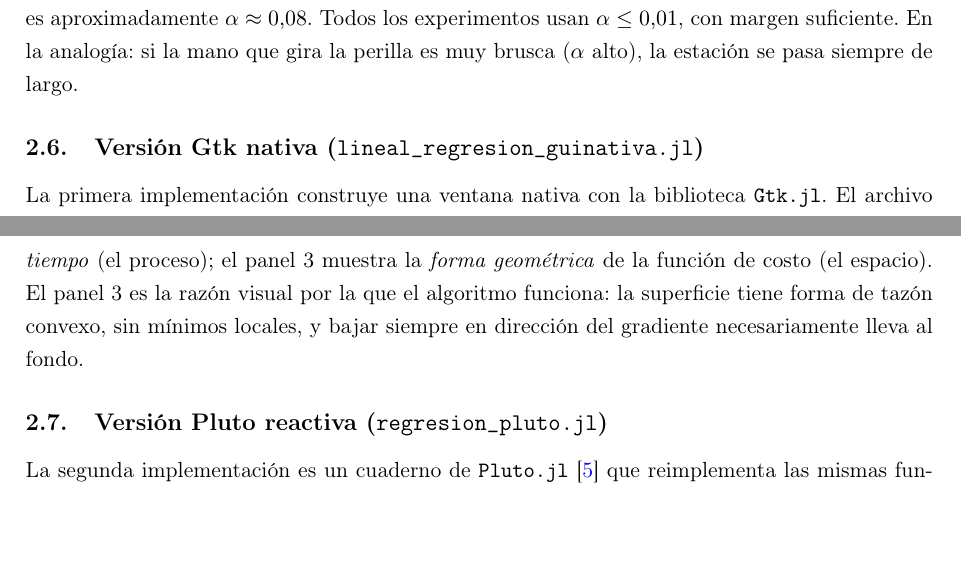
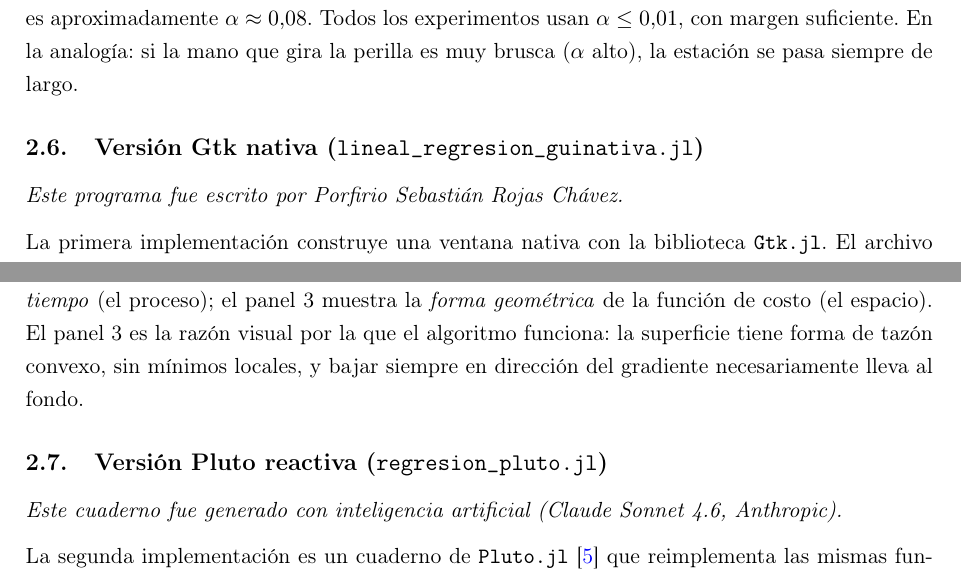
Before and after one commit to rojasabe/regresion, a LaTeX document (reporte.tex): two parts of pages 5 and 6 of 12 before the commit and two parts of pages 5 and 6 of 13 after it, joined at a grey line, cut so that both start at the same text, the shorter picture padded with empty space. Compiled offline with pdfLaTeX.

Commit message:
añadido modificaciones de reporte.tex

```diff
--- a/reporte.tex
+++ b/reporte.tex
@@ -213,6 +213,8 @@ Los datasets utilizados en este trabajo tienen $x \in [1,7]$, para los cuales el
 
 \subsection{Versi\'on Gtk nativa (\texttt{lineal\_regresion\_guinativa.jl})}
 
+\textit{Este programa fue escrito por Porfirio Sebasti\'an Rojas Ch\'avez.}
+
 La primera implementaci\'on construye una ventana nativa con la biblioteca \texttt{Gtk.jl}. El archivo est\'a organizado de abajo hacia arriba en orden de abstracci\'on creciente: primero los datos constantes, luego \texttt{modelo}, \texttt{funcion\_costo}, \texttt{dj\_dw}, \texttt{dj\_db}, despu\'es \texttt{gradiente\_descendiente}, luego \texttt{graficar}, y finalmente \texttt{lanzar\_aplicacion} que es la GUI. Cada funci\'on solo usa funciones definidas antes.
 
 La interfaz tiene cuatro campos de par\'ametros (\texttt{alfa}, iteraciones, paso de muestreo de rectas, m\'aximo de rectas en la gr\'afica de evoluci\'on), cuatro botones con datasets predefinidos de 3, 5, 6 y 7 puntos, una secci\'on de entrada manual (dos campos de texto con valores separados por coma) y un panel de resultados. Al presionar cualquier bot\'on se ejecuta el ciclo: leer par\'ametros, llamar a \texttt{gradiente\_descendiente}, calcular el costo final, mostrarlo en el panel y llamar a \texttt{graficar}.
@@ -229,6 +231,8 @@ Las gr\'aficas se muestran en el navegador usando el backend \texttt{plotlyjs()}
 Es importante no confundir los paneles 3 y 4. El panel 4 muestra c\'omo el costo cambia \emph{en el tiempo} (el proceso); el panel 3 muestra la \emph{forma geom\'etrica} de la funci\'on de costo (el espacio). El panel 3 es la raz\'on visual por la que el algoritmo funciona: la superficie tiene forma de taz\'on convexo, sin m\'inimos locales, y bajar siempre en direcci\'on del gradiente necesariamente lleva al fondo.
 
 \subsection{Versi\'on Pluto reactiva (\texttt{regresion\_pluto.jl})}
+
+\textit{Este cuaderno fue generado con inteligencia artificial (Claude Sonnet~4.6, Anthropic).}
 
 La segunda implementaci\'on es un cuaderno de \texttt{Pluto.jl} \cite{plutojl} que reimplementa las mismas funciones matem\'aticas, pero reemplaza toda la GUI por widgets \texttt{@bind}:
 
```
Also changed, not shown: regresion.txt (+1 -1 lines), 2 other files.
